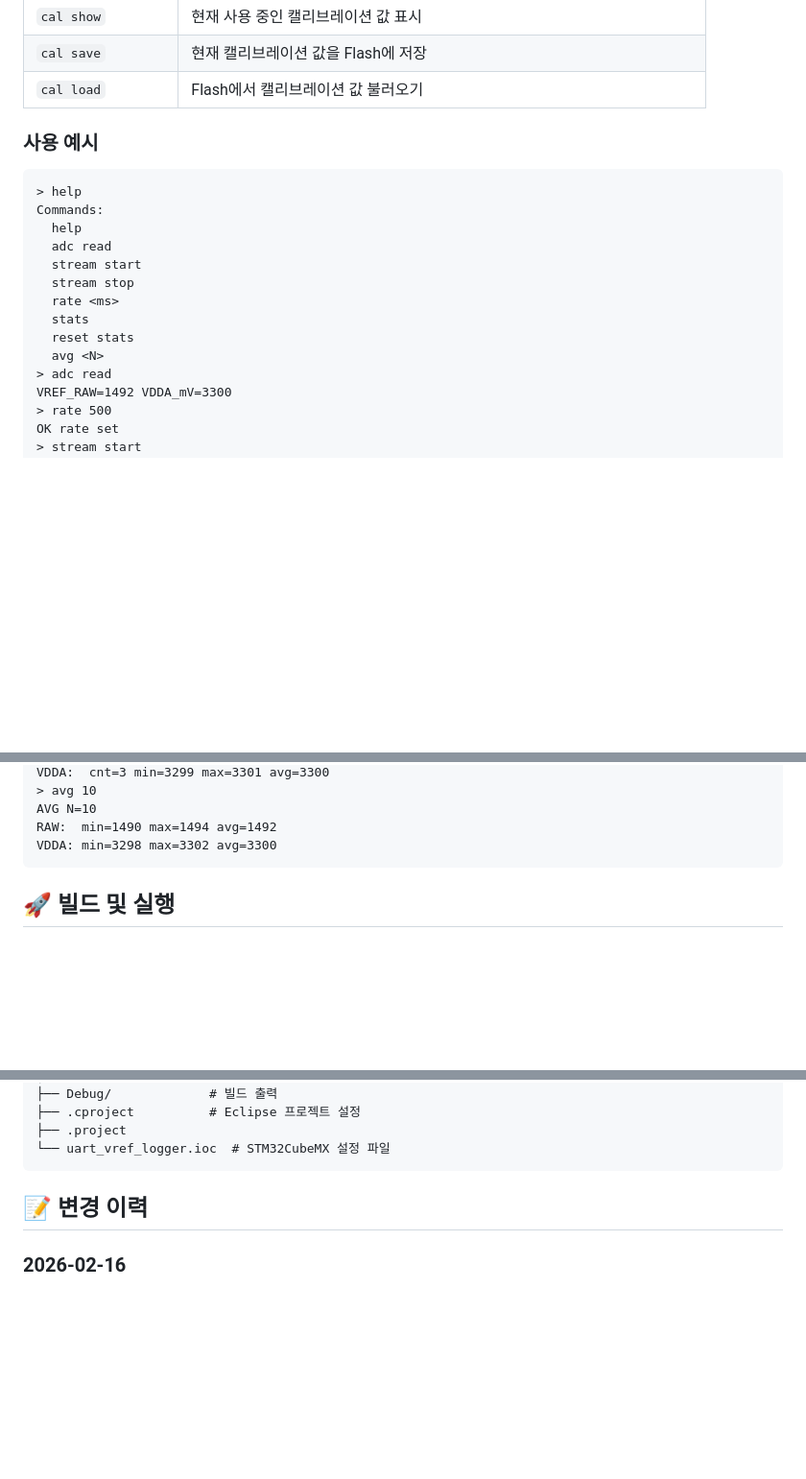
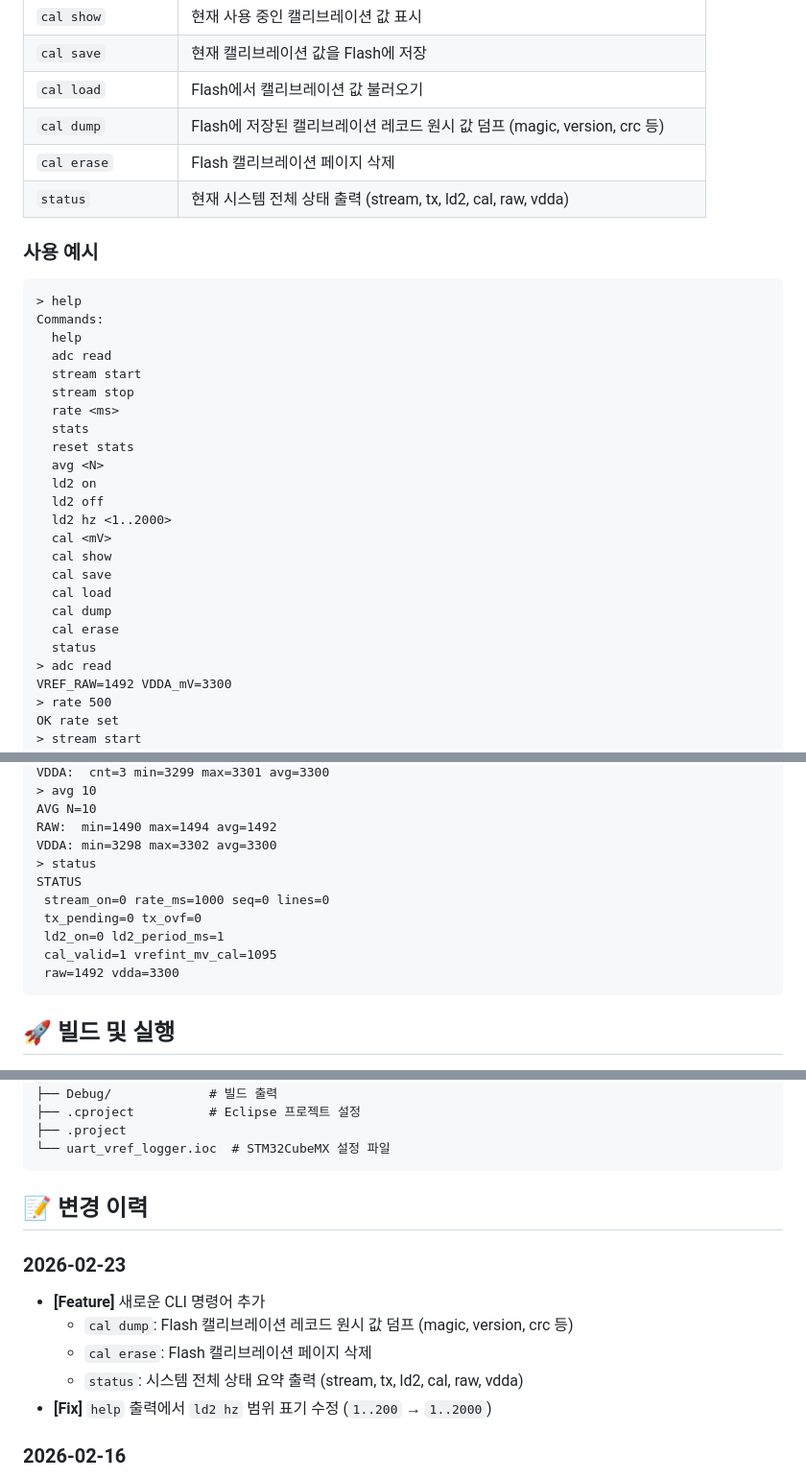
Before and after one commit to KNDG01001/UART_Communicate, a Markdown page: README.md, 3 parts joined by grey strips. Shown at 96% size. Drawn GitHub-style; blank space fills up the shorter version.

Commit message:
docs: README 업데이트 - cal dump/erase/status 명령어 추가, ld2 hz 범위 수정 (2026-02-23)

````diff
--- a/README.md
+++ b/README.md
@@ -50,6 +50,9 @@ STM32 Nucleo-F103RB 보드를 사용하여 내부 기준 전압(VREF)을 ADC로
 | `cal show` | 현재 사용 중인 캘리브레이션 값 표시 |
 | `cal save` | 현재 캘리브레이션 값을 Flash에 저장 |
 | `cal load` | Flash에서 캘리브레이션 값 불러오기 |
+| `cal dump` | Flash에 저장된 캘리브레이션 레코드 원시 값 덤프 (magic, version, crc 등) |
+| `cal erase` | Flash 캘리브레이션 페이지 삭제 |
+| `status` | 현재 시스템 전체 상태 출력 (stream, tx, ld2, cal, raw, vdda) |
 
 ### 사용 예시
 
@@ -64,6 +67,16 @@ Commands:
   stats
   reset stats
   avg <N>
+  ld2 on
+  ld2 off
+  ld2 hz <1..2000>
+  cal <mV>
+  cal show
+  cal save
+  cal load
+  cal dump
+  cal erase
+  status
 > adc read
 VREF_RAW=1492 VDDA_mV=3300
 > rate 500
@@ -84,6 +97,13 @@ VDDA:  cnt=3 min=3299 max=3301 avg=3300
 AVG N=10
 RAW:  min=1490 max=1494 avg=1492
 VDDA: min=3298 max=3302 avg=3300
+> status
+STATUS
+ stream_on=0 rate_ms=1000 seq=0 lines=0
+ tx_pending=0 tx_ovf=0
+ ld2_on=0 ld2_period_ms=1
+ cal_valid=1 vrefint_mv_cal=1095
+ raw=1492 vdda=3300
 ```
 
 ## 🚀 빌드 및 실행
@@ -286,6 +306,13 @@ uart_vref_logger/
 
 ## 📝 변경 이력
 
+### 2026-02-23
+- **[Feature]** 새로운 CLI 명령어 추가
+  - `cal dump`: Flash 캘리브레이션 레코드 원시 값 덤프 (magic, version, crc 등)
+  - `cal erase`: Flash 캘리브레이션 페이지 삭제
+  - `status`: 시스템 전체 상태 요약 출력 (stream, tx, ld2, cal, raw, vdda)
+- **[Fix]** `help` 출력에서 `ld2 hz` 범위 표기 수정 (`1..200` → `1..2000`)
+
 ### 2026-02-16
 - **[Feature]** VREFINT 캘리브레이션 시스템 추가
   - Flash 메모리를 이용한 캘리브레이션 값 영구 저장 기능
````
